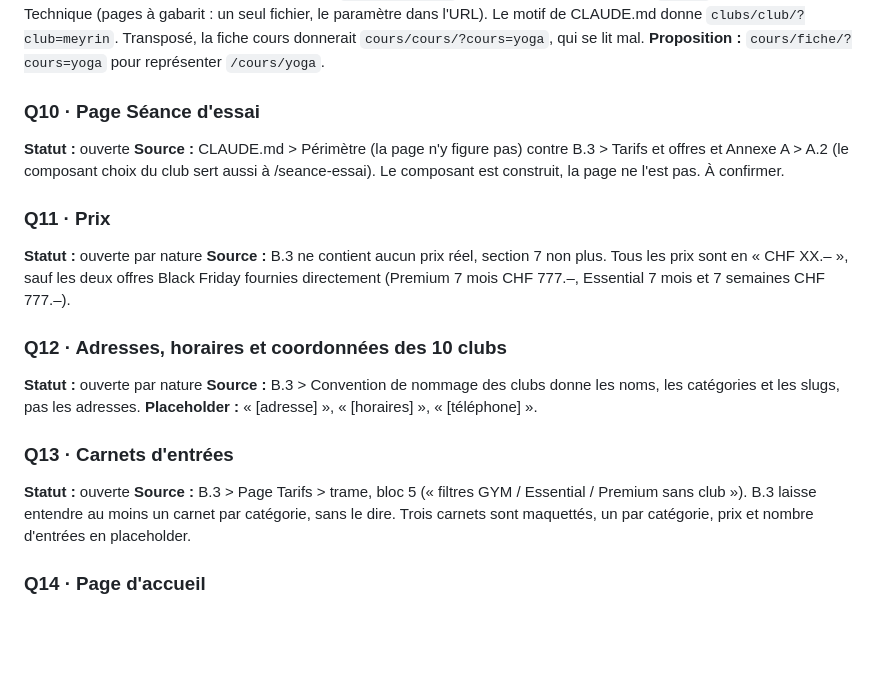
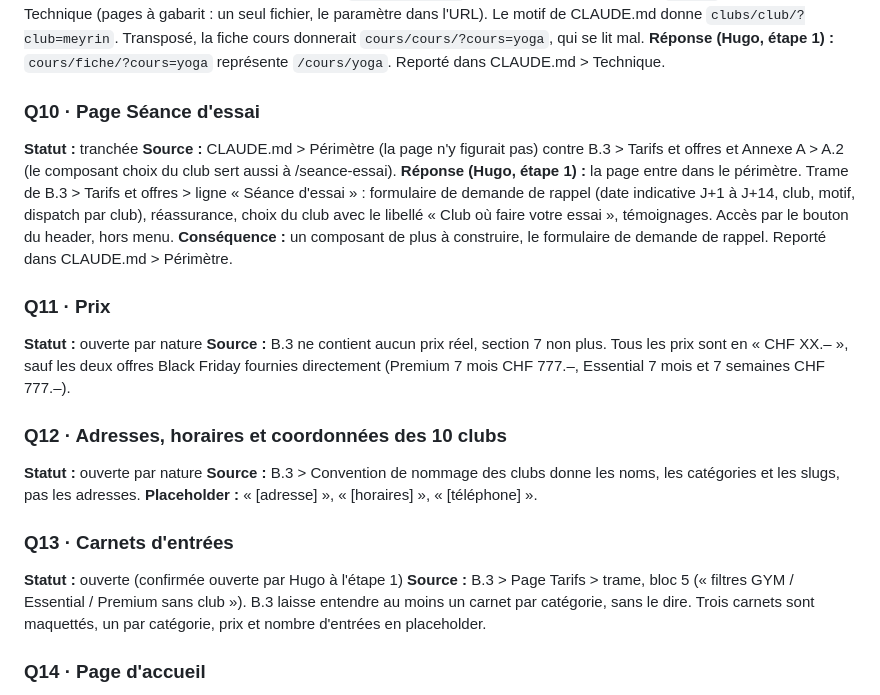
Before and after one commit to HarmonyFitness/lab, a Markdown page: fitness/docs/questions.md, the part around one of its changes. Drawn GitHub-style; blank space fills up the shorter version.

```diff
--- a/fitness/docs/questions.md
+++ b/fitness/docs/questions.md
@@ -81,13 +113,21 @@ de Small Group Training ?
 paramètre dans l'URL).
 Le motif de CLAUDE.md donne `clubs/club/?club=meyrin`. Transposé, la fiche cours
 donnerait `cours/cours/?cours=yoga`, qui se lit mal.
-**Proposition :** `cours/fiche/?cours=yoga` pour représenter `/cours/yoga`.
+**Réponse (Hugo, étape 1) :** `cours/fiche/?cours=yoga` représente `/cours/yoga`.
+Reporté dans CLAUDE.md > Technique.
 
 ### Q10 · Page Séance d'essai
-**Statut :** ouverte
-**Source :** CLAUDE.md > Périmètre (la page n'y figure pas) contre B.3 > Tarifs et
-offres et Annexe A > A.2 (le composant choix du club sert aussi à /seance-essai).
-Le composant est construit, la page ne l'est pas. À confirmer.
+**Statut :** tranchée
+**Source :** CLAUDE.md > Périmètre (la page n'y figurait pas) contre B.3 > Tarifs
+et offres et Annexe A > A.2 (le composant choix du club sert aussi à
+/seance-essai).
+**Réponse (Hugo, étape 1) :** la page entre dans le périmètre. Trame de
+B.3 > Tarifs et offres > ligne « Séance d'essai » : formulaire de demande de
+rappel (date indicative J+1 à J+14, club, motif, dispatch par club),
+réassurance, choix du club avec le libellé « Club où faire votre essai »,
+témoignages. Accès par le bouton du header, hors menu.
+**Conséquence :** un composant de plus à construire, le formulaire de demande
+de rappel. Reporté dans CLAUDE.md > Périmètre.
 
 ### Q11 · Prix
 **Statut :** ouverte par nature
@@ -102,7 +142,7 @@ et les slugs, pas les adresses.
 **Placeholder :** « [adresse] », « [horaires] », « [téléphone] ».
 
 ### Q13 · Carnets d'entrées
-**Statut :** ouverte
+**Statut :** ouverte (confirmée ouverte par Hugo à l'étape 1)
 **Source :** B.3 > Page Tarifs > trame, bloc 5 (« filtres GYM / Essential /
 Premium sans club »).
 B.3 laisse entendre au moins un carnet par catégorie, sans le dire. Trois
```
Also changed, not shown: other parts of fitness/docs/questions.md (+41 -9 lines), fitness/CLAUDE.md (+7 -1 lines).
